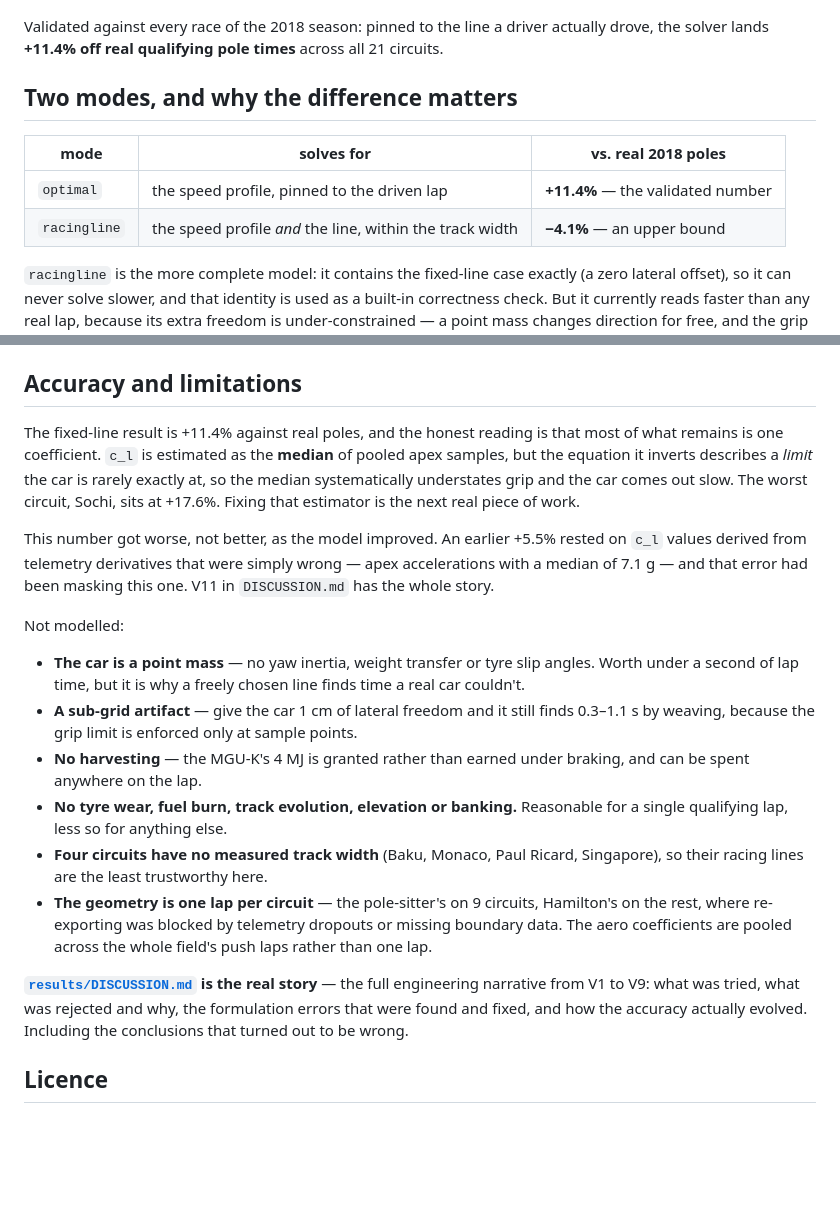
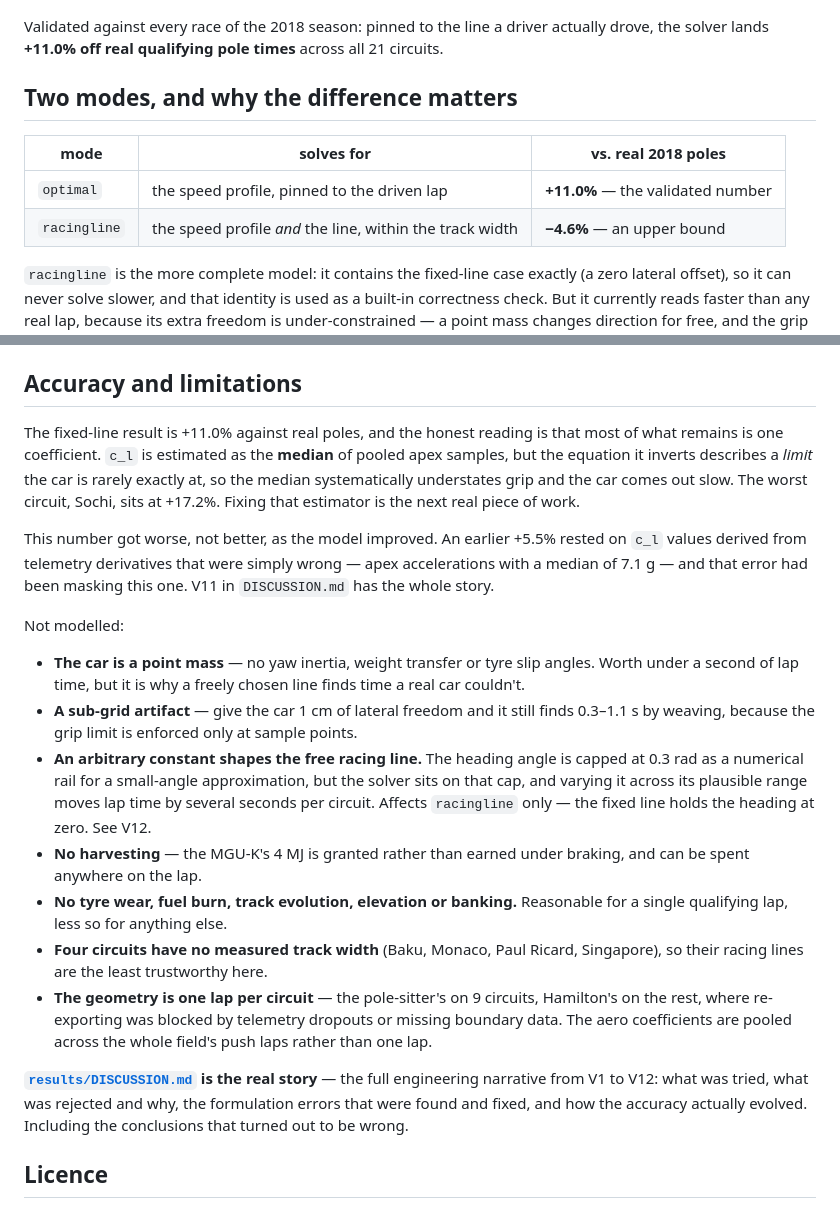
Before and after one commit to alicjakr/f1-lap-sim, a Markdown page: README.md, 2 parts joined by grey strips. Drawn GitHub-style; blank space fills up the shorter version.

Commit message:
docs(README): update figures after V12

```diff
--- a/README.md
+++ b/README.md
@@ -8,14 +8,14 @@ boundaries.
 ![The web UI solving Interlagos](results/web_ui_interlagos.png)
 
 Validated against every race of the 2018 season: pinned to the line a driver actually drove,
-the solver lands **+11.4% off real qualifying pole times** across all 21 circuits.
+the solver lands **+11.0% off real qualifying pole times** across all 21 circuits.
 
 ## Two modes, and why the difference matters
 
 | mode | solves for | vs. real 2018 poles |
 |---|---|---|
-| `optimal` | the speed profile, pinned to the driven lap | **+11.4%** — the validated number |
-| `racingline` | the speed profile *and* the line, within the track width | **−4.1%** — an upper bound |
+| `optimal` | the speed profile, pinned to the driven lap | **+11.0%** — the validated number |
+| `racingline` | the speed profile *and* the line, within the track width | **−4.6%** — an upper bound |
 
 `racingline` is the more complete model: it contains the fixed-line case exactly (a zero
 lateral offset), so it can never solve slower, and that identity is used as a built-in
@@ -201,11 +201,11 @@ multi-word circuits must have been passed as a single token to produce slugs lik
 
 ## Accuracy and limitations
 
-The fixed-line result is +11.4% against real poles, and the honest reading is that most of
+The fixed-line result is +11.0% against real poles, and the honest reading is that most of
 what remains is one coefficient. `c_l` is estimated as the **median** of pooled apex samples,
 but the equation it inverts describes a *limit* the car is rarely exactly at, so the median
 systematically understates grip and the car comes out slow. The worst circuit, Sochi, sits at
-+17.6%. Fixing that estimator is the next real piece of work.
++17.2%. Fixing that estimator is the next real piece of work.
 
 This number got worse, not better, as the model improved. An earlier +5.5% rested on `c_l`
 values derived from telemetry derivatives that were simply wrong — apex accelerations with a
@@ -219,6 +219,10 @@ Not modelled:
   couldn't.
 - **A sub-grid artifact** — give the car 1 cm of lateral freedom and it still finds 0.3–1.1 s
   by weaving, because the grip limit is enforced only at sample points.
+- **An arbitrary constant shapes the free racing line.** The heading angle is capped at 0.3 rad
+  as a numerical rail for a small-angle approximation, but the solver sits on that cap, and
+  varying it across its plausible range moves lap time by several seconds per circuit. Affects
+  `racingline` only — the fixed line holds the heading at zero. See V12.
 - **No harvesting** — the MGU-K's 4 MJ is granted rather than earned under braking, and can
   be spent anywhere on the lap.
 - **No tyre wear, fuel burn, track evolution, elevation or banking.** Reasonable for a single
@@ -230,7 +234,7 @@ Not modelled:
   The aero coefficients are pooled across the whole field's push laps rather than one lap.
 
 **[`results/DISCUSSION.md`](results/DISCUSSION.md) is the real story** — the full engineering
-narrative from V1 to V9: what was tried, what was rejected and why, the formulation errors
+narrative from V1 to V12: what was tried, what was rejected and why, the formulation errors
 that were found and fixed, and how the accuracy actually evolved. Including the conclusions
 that turned out to be wrong.
 
```
